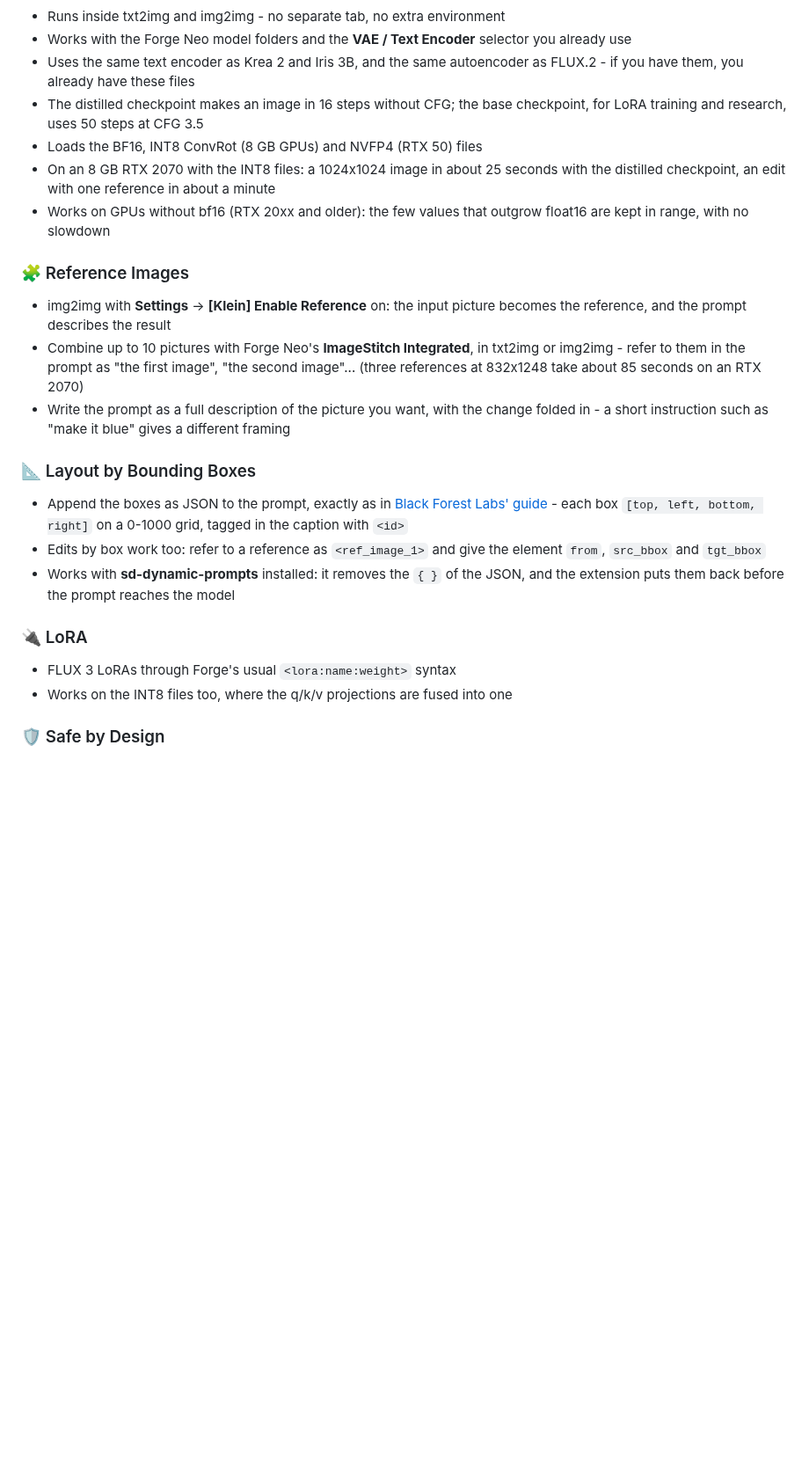
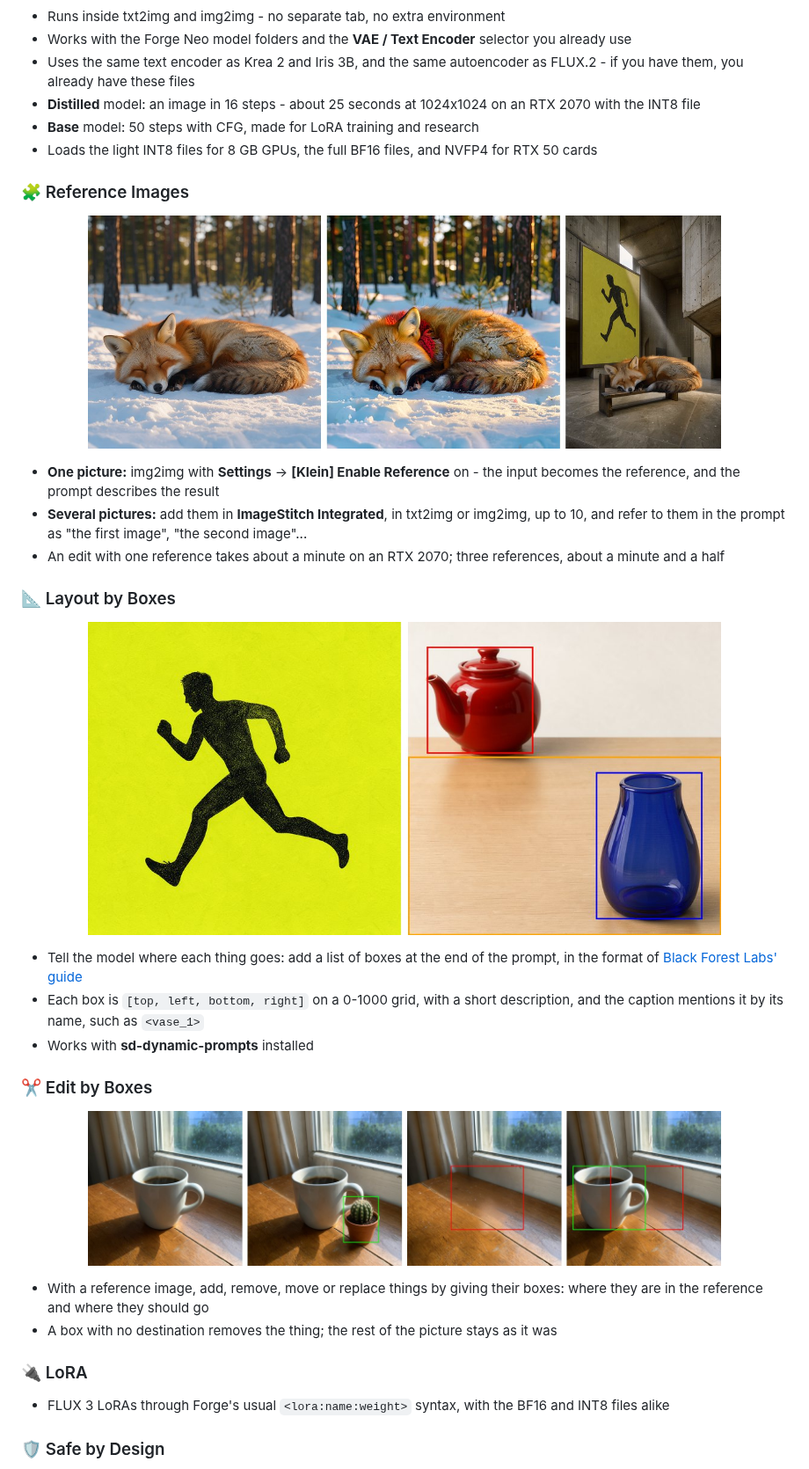
Before and after one commit to eduardoabreu81/flux3-image-forge-neo, a Markdown page: README.md, the part around one of its changes. Shown at 88% size. Rendered like a GitHub page; pictures changed too: .github/images/box-edits.jpg (added), .github/images/layout.jpg (added), .github/images/references.jpg (added); blank space fills up the shorter version.

```diff
--- a/README.md
+++ b/README.md
@@ -48,27 +53,36 @@ Generate with **[FLUX 3 Image Klein](https://huggingface.co/black-forest-labs/fl
 - Runs inside txt2img and img2img - no separate tab, no extra environment
 - Works with the Forge Neo model folders and the **VAE / Text Encoder** selector you already use
 - Uses the same text encoder as Krea 2 and Iris 3B, and the same autoencoder as FLUX.2 - if you have them, you already have these files
-- The distilled checkpoint makes an image in 16 steps without CFG; the base checkpoint, for LoRA training and research, uses 50 steps at CFG 3.5
-- Loads the BF16, INT8 ConvRot (8 GB GPUs) and NVFP4 (RTX 50) files
-- On an 8 GB RTX 2070 with the INT8 files: a 1024x1024 image in about 25 seconds with the distilled checkpoint, an edit with one reference in about a minute
-- Works on GPUs without bf16 (RTX 20xx and older): the few values that outgrow float16 are kept in range, with no slowdown
+- **Distilled** model: an image in 16 steps - about 25 seconds at 1024x1024 on an RTX 2070 with the INT8 file
+- **Base** model: 50 steps with CFG, made for LoRA training and research
+- Loads the light INT8 files for 8 GB GPUs, the full BF16 files, and NVFP4 for RTX 50 cards
 
 ### 🧩 Reference Images
 
-- img2img with **Settings** → **[Klein] Enable Reference** on: the input picture becomes the reference, and the prompt describes the result
-- Combine up to 10 pictures with Forge Neo's **ImageStitch Integrated**, in txt2img or img2img - refer to them in the prompt as "the first image", "the second image"... (three references at 832x1248 take about 85 seconds on an RTX 2070)
-- Write the prompt as a full description of the picture you want, with the change folded in - a short instruction such as "make it blue" gives a different framing
+<p align="center"><img src=".github/images/references.jpg" alt="A fox, the same fox with a red scarf, and the fox on a church pew under a poster, from three references" width="720"></p>
 
-### 📐 Layout by Bounding Boxes
+- **One picture:** img2img with **Settings** → **[Klein] Enable Reference** on - the input becomes the reference, and the prompt describes the result
+- **Several pictures:** add them in **ImageStitch Integrated**, in txt2img or img2img, up to 10, and refer to them in the prompt as "the first image", "the second image"...
+- An edit with one reference takes about a minute on an RTX 2070; three references, about a minute and a half
 
-- Append the boxes as JSON to the prompt, exactly as in [Black Forest Labs' guide](https://docs.bfl.ai/flux_3/flux3_image_bounding_boxes) - each box `[top, left, bottom, right]` on a 0-1000 grid, tagged in the caption with `<id>`
-- Edits by box work too: refer to a reference as `<ref_image_1>` and give the element `from`, `src_bbox` and `tgt_bbox`
-- Works with **sd-dynamic-prompts** installed: it removes the `{ }` of the JSON, and the extension puts them back before the prompt reaches the model
+### 📐 Layout by Boxes
+
+<p align="center"><img src=".github/images/layout.jpg" alt="A running silhouette in a centered box, and a teapot and a vase placed in opposite corners" width="720"></p>
+
+- Tell the model where each thing goes: add a list of boxes at the end of the prompt, in the format of [Black Forest Labs' guide](https://docs.bfl.ai/flux_3/flux3_image_bounding_boxes)
+- Each box is `[top, left, bottom, right]` on a 0-1000 grid, with a short description, and the caption mentions it by its name, such as `<vase_1>`
+- Works with **sd-dynamic-prompts** installed
+
+### ✂️ Edit by Boxes
+
+<p align="center"><img src=".github/images/box-edits.jpg" alt="A mug on a table; a cactus added in a box; the mug removed; the mug moved to the left" width="720"></p>
+
+- With a reference image, add, remove, move or replace things by giving their boxes: where they are in the reference and where they should go
+- A box with no destination removes the thing; the rest of the picture stays as it was
 
 ### 🔌 LoRA
 
-- FLUX 3 LoRAs through Forge's usual `<lora:name:weight>` syntax
-- Works on the INT8 files too, where the q/k/v projections are fused into one
+- FLUX 3 LoRAs through Forge's usual `<lora:name:weight>` syntax, with the BF16 and INT8 files alike
 
 ### 🛡️ Safe by Design
 
```
Also changed, not shown: other parts of README.md (+20 -13 lines), .github/images/text-to-image.jpg (added).
